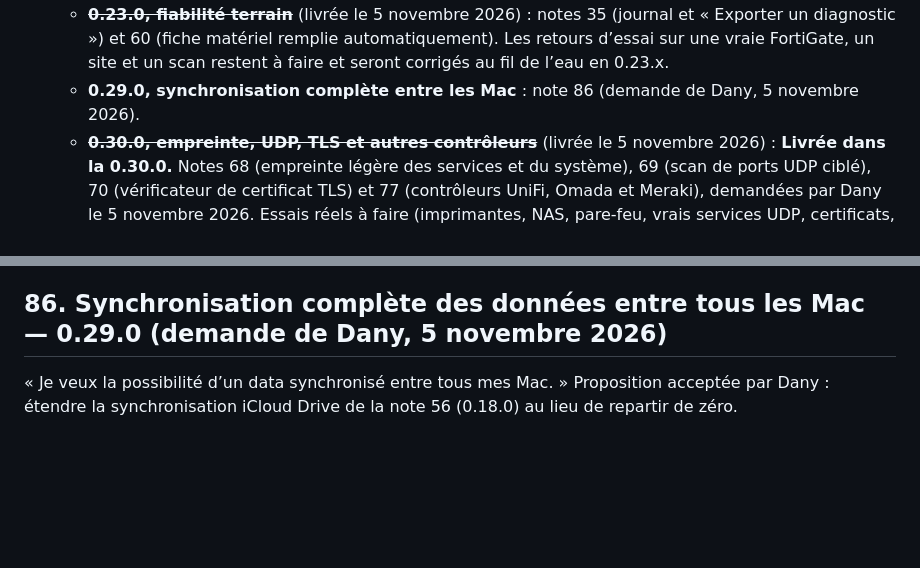
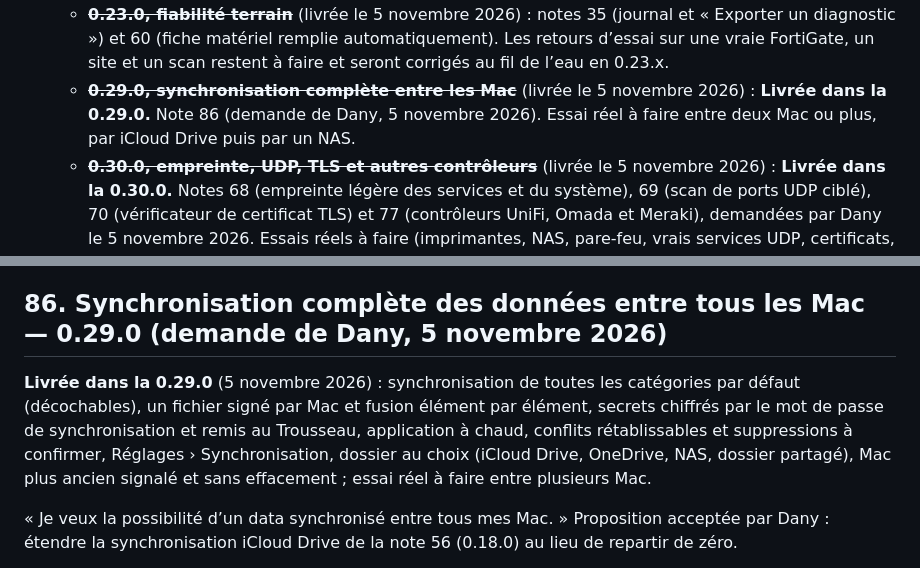
Before and after one commit to mdany75/NetScope, a Markdown page: docs/A-FAIRE.md, 2 parts joined by grey strips. Drawn GitHub-style; blank space fills up the shorter version.

```diff
--- a/docs/A-FAIRE.md
+++ b/docs/A-FAIRE.md
@@ -129,7 +129,9 @@ Notes 1 à 5 : livrées dans la 0.3.0 ; note 18 dans la 0.3.1 ; notes 8, 19, 20
       « Exporter un diagnostic ») et 60 (fiche matériel remplie automatiquement). Les retours
       d’essai sur une vraie FortiGate, un site et un scan restent à faire et seront corrigés au
       fil de l’eau en 0.23.x.
-    - **0.29.0, synchronisation complète entre les Mac** : note 86 (demande de Dany, 5 novembre 2026).
+    - ~~**0.29.0, synchronisation complète entre les Mac**~~ (livrée le 5 novembre 2026) :
+      **Livrée dans la 0.29.0.** Note 86 (demande de Dany, 5 novembre 2026). Essai réel à faire
+      entre deux Mac ou plus, par iCloud Drive puis par un NAS.
     - ~~**0.30.0, empreinte, UDP, TLS et autres contrôleurs**~~ (livrée le 5 novembre 2026) :
       **Livrée dans la 0.30.0.** Notes 68 (empreinte légère des services et du système), 69 (scan
       de ports UDP ciblé), 70 (vérificateur de certificat TLS) et 77 (contrôleurs UniFi, Omada et
@@ -1666,6 +1668,8 @@ copie de l’ID). Essai réel sur le serveur de Groupe Couture à faire.
 
 ## 86. Synchronisation complète des données entre tous les Mac — 0.29.0 (demande de Dany, 5 novembre 2026)
 
+**Livrée dans la 0.29.0** (5 novembre 2026) : synchronisation de toutes les catégories par défaut (décochables), un fichier signé par Mac et fusion élément par élément, secrets chiffrés par le mot de passe de synchronisation et remis au Trousseau, application à chaud, conflits rétablissables et suppressions à confirmer, Réglages › Synchronisation, dossier au choix (iCloud Drive, OneDrive, NAS, dossier partagé), Mac plus ancien signalé et sans effacement ; essai réel à faire entre plusieurs Mac.
+
 « Je veux la possibilité d’un data synchronisé entre tous mes Mac. » Proposition acceptée par
 Dany : étendre la synchronisation iCloud Drive de la note 56 (0.18.0) au lieu de repartir de zéro.
 
```
Also changed, not shown: other parts of docs/A-FAIRE.md (+2 -2 lines), CHANGELOG.md (+51 -0 lines), README.md (+7 -5 lines), docs/capture.png, 1 other file.
